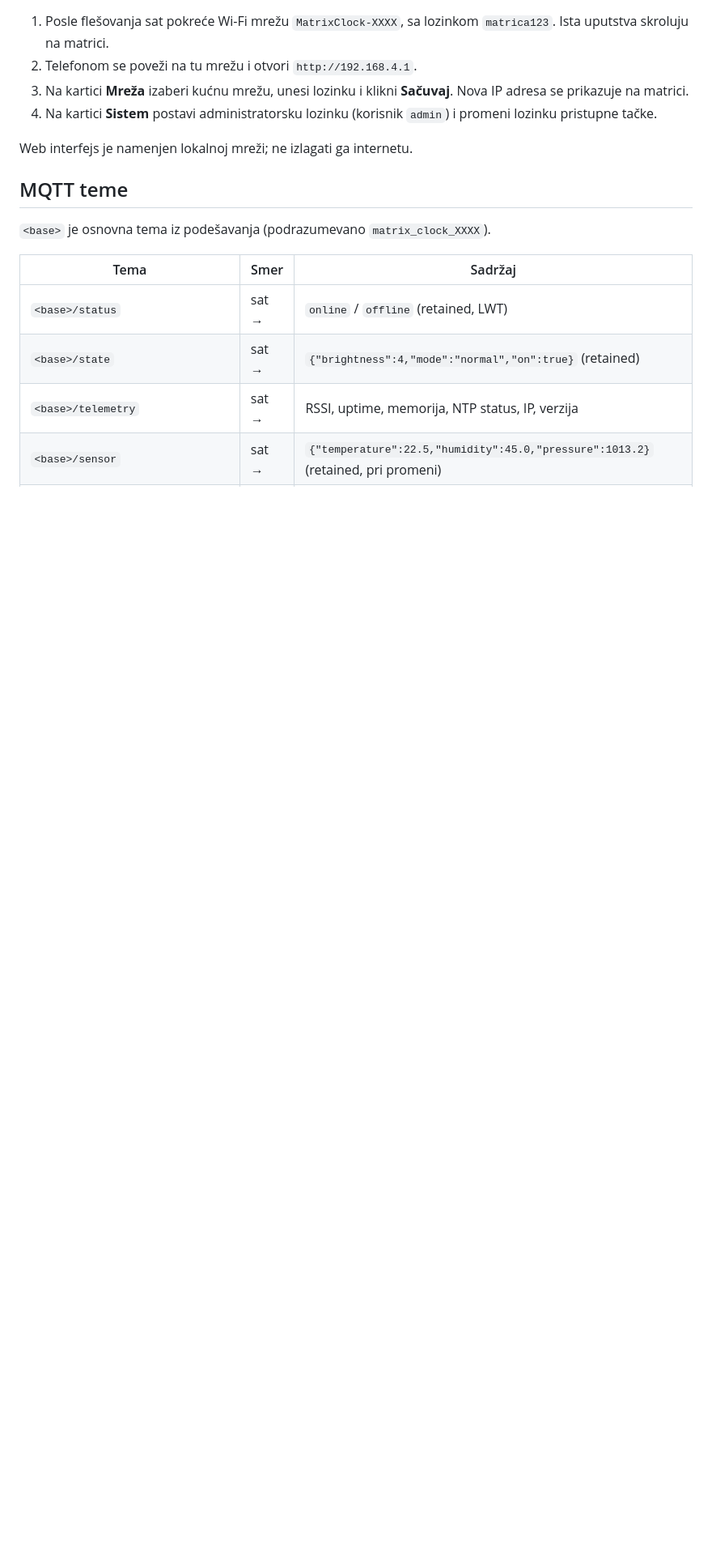
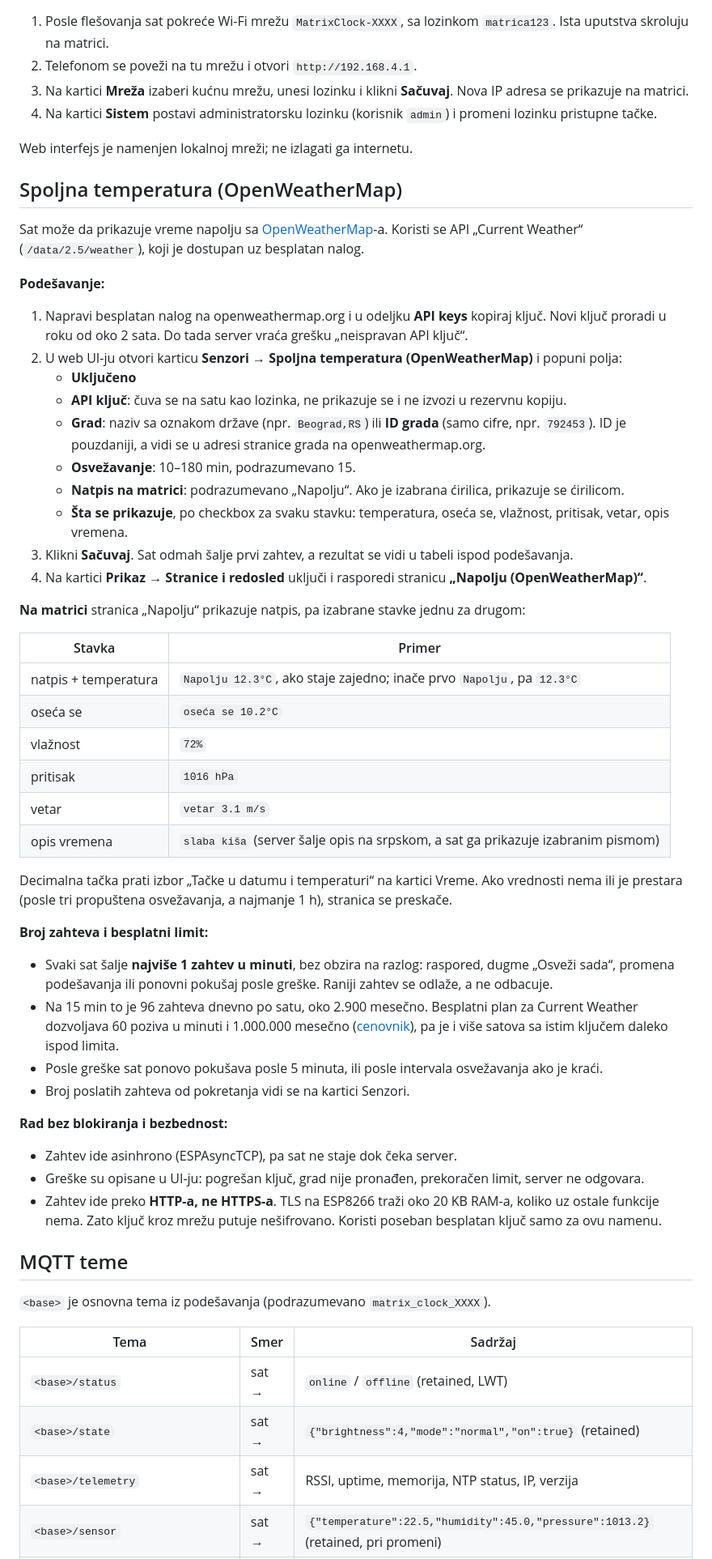
Before and after one commit to zoomtronicOR/NodeMcu-ESP8266-LED-Matrix-clock-for-Home-Assistant, a Markdown page: README.md, the part around one of its changes. Shown at 81% size. Rendered like a GitHub page; blank space fills up the shorter version.

Commit message:
README: odeljak o OpenWeatherMap-u i novije mogućnosti prikaza
Co-Authored-By: Claude Opus 5.5 <noreply@anthropic.com>

```diff
--- a/README.md
+++ b/README.md
@@ -99,6 +104,51 @@ upload fajl sistema.
 
 Web interfejs je namenjen lokalnoj mreži; ne izlagati ga internetu.
 
+## Spoljna temperatura (OpenWeatherMap)
+
+Sat može da prikazuje vreme napolju sa [OpenWeatherMap](https://openweathermap.org/)-a. Koristi se API
+„Current Weather“ (`/data/2.5/weather`), koji je dostupan uz besplatan nalog.
+
+**Podešavanje:**
+
+1. Napravi besplatan nalog na openweathermap.org i u odeljku **API keys** kopiraj ključ. Novi ključ proradi u roku od oko 2 sata. Do tada server vraća grešku „neispravan API ključ“.
+2. U web UI-ju otvori karticu **Senzori → Spoljna temperatura (OpenWeatherMap)** i popuni polja:
+   - **Uključeno**
+   - **API ključ**: čuva se na satu kao lozinka, ne prikazuje se i ne izvozi u rezervnu kopiju.
+   - **Grad**: naziv sa oznakom države (npr. `Beograd,RS`) ili **ID grada** (samo cifre, npr. `792453`). ID je pouzdaniji, a vidi se u adresi stranice grada na openweathermap.org.
+   - **Osvežavanje**: 10–180 min, podrazumevano 15.
+   - **Natpis na matrici**: podrazumevano „Napolju“. Ako je izabrana ćirilica, prikazuje se ćirilicom.
+   - **Šta se prikazuje**, po checkbox za svaku stavku: temperatura, oseća se, vlažnost, pritisak, vetar, opis vremena.
+3. Klikni **Sačuvaj**. Sat odmah šalje prvi zahtev, a rezultat se vidi u tabeli ispod podešavanja.
+4. Na kartici **Prikaz → Stranice i redosled** uključi i rasporedi stranicu **„Napolju (OpenWeatherMap)“**.
+
+**Na matrici** stranica „Napolju“ prikazuje natpis, pa izabrane stavke jednu za drugom:
+
+| Stavka | Primer |
+|---|---|
+| natpis + temperatura | `Napolju 12.3°C`, ako staje zajedno; inače prvo `Napolju`, pa `12.3°C` |
+| oseća se | `oseća se 10.2°C` |
+| vlažnost | `72%` |
+| pritisak | `1016 hPa` |
+| vetar | `vetar 3.1 m/s` |
+| opis vremena | `slaba kiša` (server šalje opis na srpskom, a sat ga prikazuje izabranim pismom) |
+
+Decimalna tačka prati izbor „Tačke u datumu i temperaturi“ na kartici Vreme. Ako vrednosti nema ili je
+prestara (posle tri propuštena osvežavanja, a najmanje 1 h), stranica se preskače.
+
+**Broj zahteva i besplatni limit:**
+
+- Svaki sat šalje **najviše 1 zahtev u minuti**, bez obzira na razlog: raspored, dugme „Osveži sada“, promena podešavanja ili ponovni pokušaj posle greške. Raniji zahtev se odlaže, a ne odbacuje.
+- Na 15 min to je 96 zahteva dnevno po satu, oko 2.900 mesečno. Besplatni plan za Current Weather dozvoljava 60 poziva u minuti i 1.000.000 mesečno ([cenovnik](https://openweathermap.org/full-price)), pa je i više satova sa istim ključem daleko ispod limita.
+- Posle greške sat ponovo pokušava posle 5 minuta, ili posle intervala osvežavanja ako je kraći.
+- Broj poslatih zahteva od pokretanja vidi se na kartici Senzori.
+
+**Rad bez blokiranja i bezbednost:**
+
+- Zahtev ide asinhrono (ESPAsyncTCP), pa sat ne staje dok čeka server.
+- Greške su opisane u UI-ju: pogrešan ključ, grad nije pronađen, prekoračen limit, server ne odgovara.
+- Zahtev ide preko **HTTP-a, ne HTTPS-a**. TLS na ESP8266 traži oko 20 KB RAM-a, koliko uz ostale funkcije nema. Zato ključ kroz mrežu putuje nešifrovano. Koristi poseban besplatan ključ samo za ovu namenu.
+
 ## MQTT teme
 
 `<base>` je osnovna tema iz podešavanja (podrazumevano `matrix_clock_XXXX`).
```
Also changed, not shown: other parts of README.md (+8 -3 lines).
